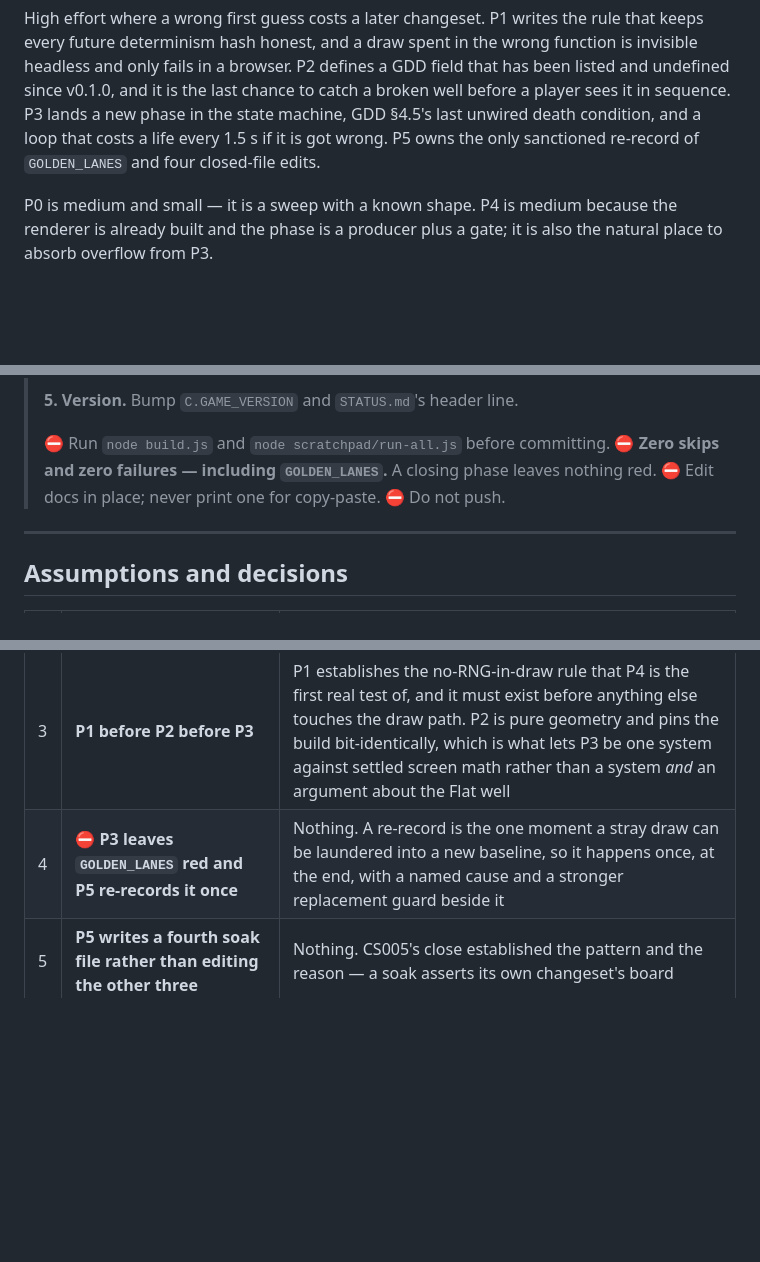
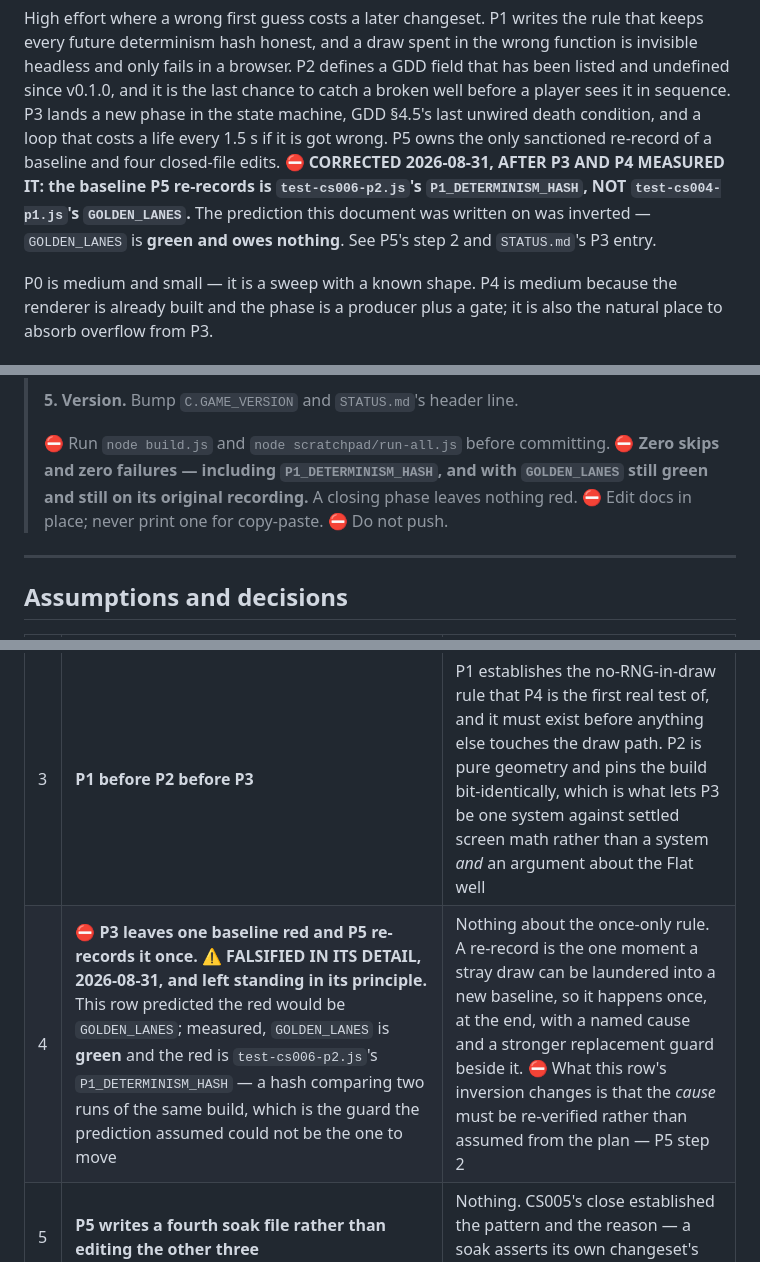
Before and after one commit to freakingid/vector-vortex, a Markdown page: IMPLEMENTATION-PHASES-CS006.md, 3 parts joined by grey strips. GitHub-like rendering; blank space fills up the shorter version.

```diff
--- a/IMPLEMENTATION-PHASES-CS006.md
+++ b/IMPLEMENTATION-PHASES-CS006.md
@@ -33,7 +33,11 @@ that has been listed and undefined since v0.1.0, and it is the last chance to
 catch a broken well before a player sees it in sequence. P3 lands a new phase in
 the state machine, GDD §4.5's last unwired death condition, and a loop that costs
 a life every 1.5 s if it is got wrong. P5 owns the only sanctioned re-record of
-`GOLDEN_LANES` and four closed-file edits.
+a baseline and four closed-file edits. ⛔ **CORRECTED 2026-08-31, AFTER P3 AND
+P4 MEASURED IT: the baseline P5 re-records is `test-cs006-p2.js`'s
+`P1_DETERMINISM_HASH`, NOT `test-cs004-p1.js`'s `GOLDEN_LANES`.** The prediction
+this document was written on was inverted — `GOLDEN_LANES` is **green and owes
+nothing**. See P5's step 2 and `STATUS.md`'s P3 entry.
 
 P0 is medium and small — it is a sweep with a known shape. P4 is medium because
 the renderer is already built and the phase is a producer plus a gate; it is also
@@ -659,8 +705,9 @@ the natural place to absorb overflow from P3.
 > **5. Version.** Bump `C.GAME_VERSION` and `STATUS.md`'s header line.
 >
 > ⛔ Run `node build.js` and `node scratchpad/run-all.js` before committing. ⛔
-> **Zero skips and zero failures — including `GOLDEN_LANES`.** A closing phase
-> leaves nothing red. ⛔ Edit docs in place; never print one for copy-paste. ⛔ Do
+> **Zero skips and zero failures — including `P1_DETERMINISM_HASH`, and with
+> `GOLDEN_LANES` still green and still on its original recording.** A closing
+> phase leaves nothing red. ⛔ Edit docs in place; never print one for copy-paste. ⛔ Do
 > not push.
 
 ---
@@ -672,7 +719,7 @@ the natural place to absorb overflow from P3.
 | 1 | Six phases, one of them (P0) trivial | If P3 overruns, P4 absorbs the overflow — it is a producer against a renderer that already exists, and it is the only phase here with slack |
 | 2 | ⛔ **P0 is its own commit** | Nothing. CS004's split renumbered this way and found forty-one stale pointers where the plan predicted twelve; mixing that diff with a build diff makes both unreviewable |
 | 3 | **P1 before P2 before P3** | P1 establishes the no-RNG-in-draw rule that P4 is the first real test of, and it must exist before anything else touches the draw path. P2 is pure geometry and pins the build bit-identically, which is what lets P3 be one system against settled screen math rather than a system *and* an argument about the Flat well |
-| 4 | ⛔ **P3 leaves `GOLDEN_LANES` red and P5 re-records it once** | Nothing. A re-record is the one moment a stray draw can be laundered into a new baseline, so it happens once, at the end, with a named cause and a stronger replacement guard beside it |
+| 4 | ⛔ **P3 leaves one baseline red and P5 re-records it once.** ⚠ **FALSIFIED IN ITS DETAIL, 2026-08-31, and left standing in its principle.** This row predicted the red would be `GOLDEN_LANES`; measured, `GOLDEN_LANES` is **green** and the red is `test-cs006-p2.js`'s `P1_DETERMINISM_HASH` — a hash comparing two runs of the same build, which is the guard the prediction assumed could not be the one to move | Nothing about the once-only rule. A re-record is the one moment a stray draw can be laundered into a new baseline, so it happens once, at the end, with a named cause and a stronger replacement guard beside it. ⛔ What this row's inversion changes is that the *cause* must be re-verified rather than assumed from the plan — P5 step 2 |
 | 5 | **P5 writes a fourth soak file rather than editing the other three** | Nothing. CS005's close established the pattern and the reason — a soak asserts its own changeset's board |
 | 6 | ⛔ **P3 edits four closed test files, under a rule written into `CLAUDE.md` in the same phase** | Nothing. The alternative is deleting CS003 P2's coverage of the between-wells beat, and dropping `clearHold` from three hashes without a replacement |
 | 7 | **Every phase is Opus 5** | Nothing here is mechanical. P0 is the closest and it is a judgment sweep — deciding what a stale pointer *meant* is not a find-and-replace |
```
Also changed, not shown: other parts of IMPLEMENTATION-PHASES-CS006.md (+61 -19 lines).
